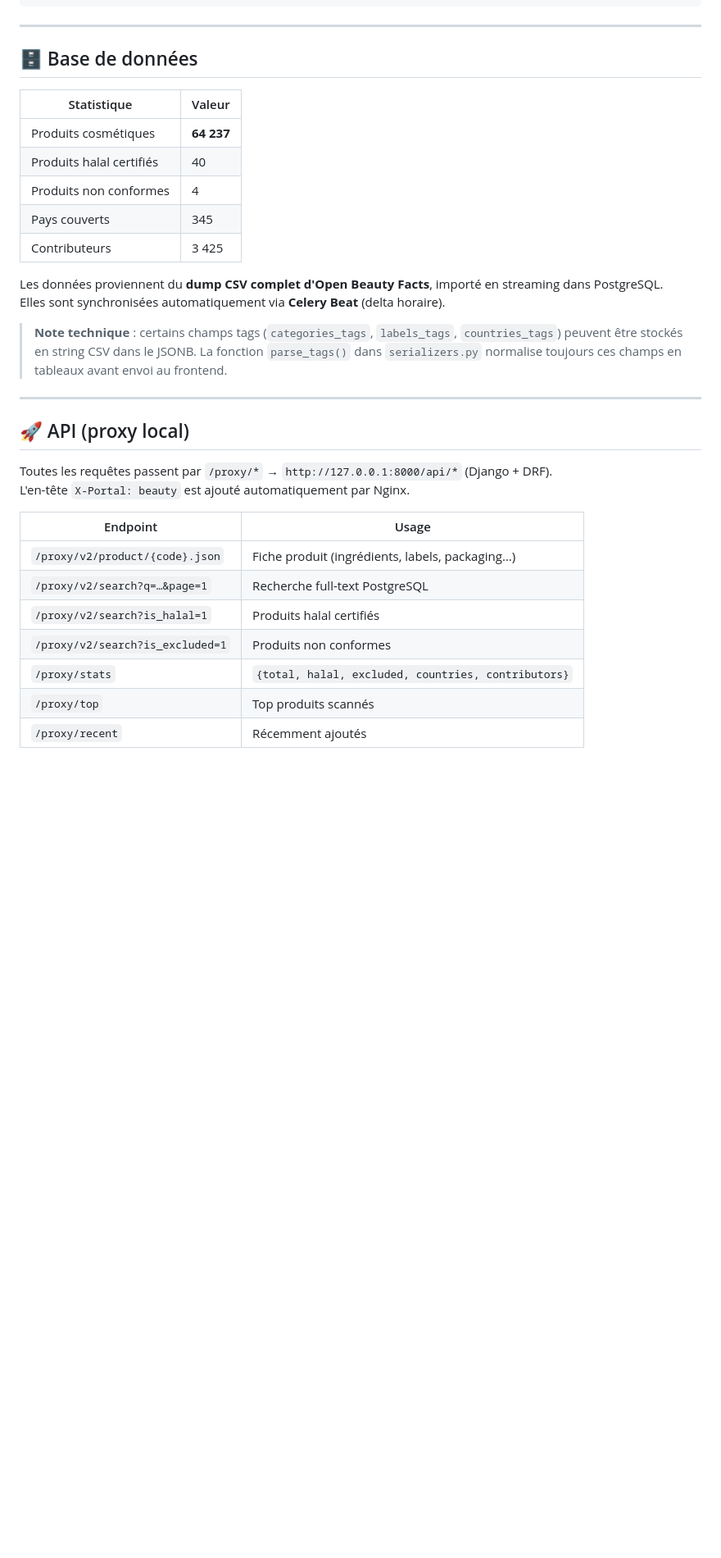
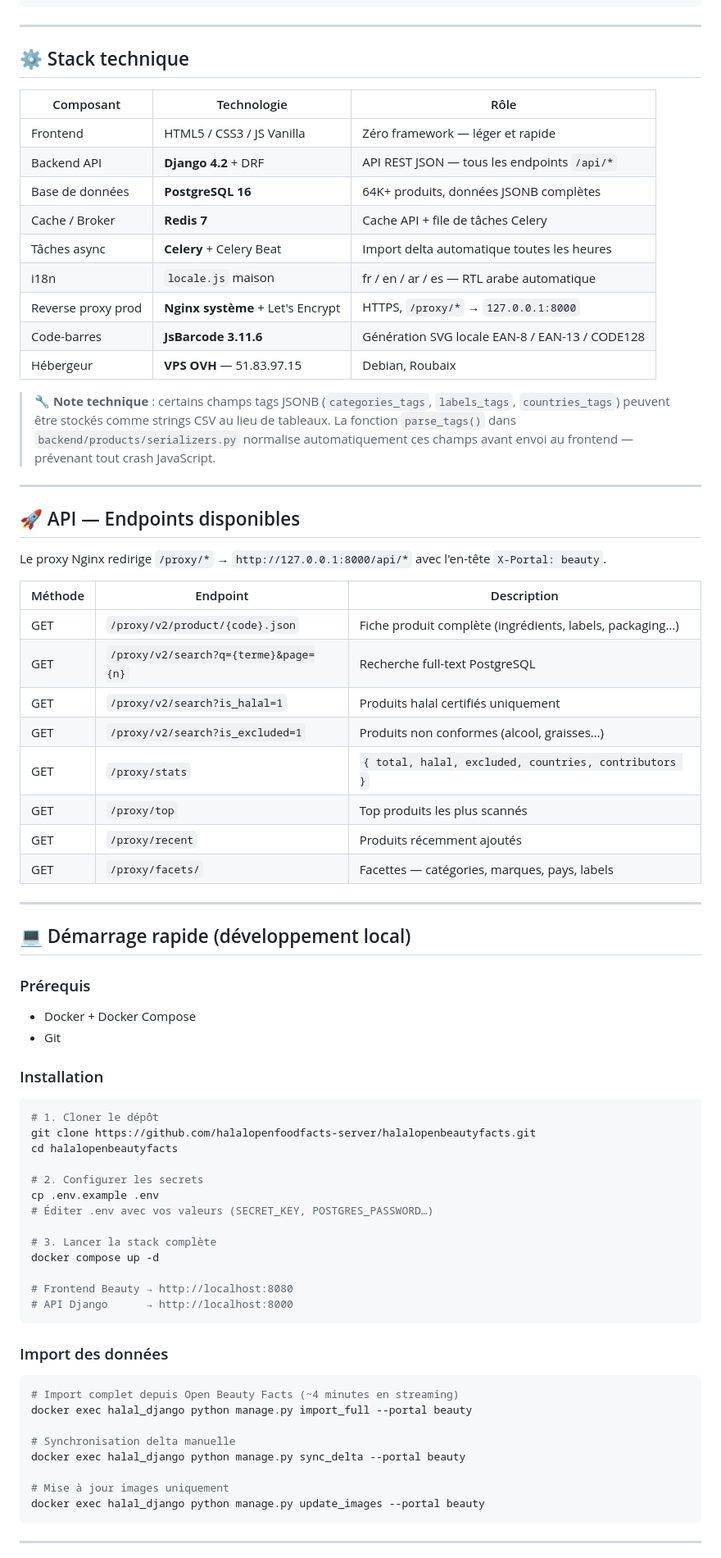
Before and after one commit to halalopenfoodfacts-server/halalopenbeautyfacts, a Markdown page: README.md, the part around one of its changes. Shown at 82% size. Rendered like a GitHub page; blank space fills up the shorter version.

Commit message:
docs: README bétonné — badges, architecture complète, API, déploiement, i18n, licences

````diff
--- a/README.md
+++ b/README.md
@@ -34,34 +91,77 @@ beauty/html/
 
 ---
 
-## 🗄️ Base de données
+## ⚙️ Stack technique
 
-| Statistique | Valeur |
-|---|---|
-| Produits cosmétiques | **64 237** |
-| Produits halal certifiés | 40 |
-| Produits non conformes | 4 |
-| Pays couverts | 345 |
-| Contributeurs | 3 425 |
+| Composant | Technologie | Rôle |
+|---|---|---|
+| Frontend | HTML5 / CSS3 / JS Vanilla | Zéro framework — léger et rapide |
+| Backend API | **Django 4.2** + DRF | API REST JSON — tous les endpoints `/api/*` |
+| Base de données | **PostgreSQL 16** | 64K+ produits, données JSONB complètes |
+| Cache / Broker | **Redis 7** | Cache API + file de tâches Celery |
+| Tâches async | **Celery** + Celery Beat | Import delta automatique toutes les heures |
+| i18n | `locale.js` maison | fr / en / ar / es — RTL arabe automatique |
+| Reverse proxy prod | **Nginx système** + Let's Encrypt | HTTPS, `/proxy/*` → `127.0.0.1:8000` |
+| Code-barres | **JsBarcode 3.11.6** | Génération SVG locale EAN-8 / EAN-13 / CODE128 |
+| Hébergeur | **VPS OVH** — 51.83.97.15 | Debian, Roubaix |
 
-Les données proviennent du **dump CSV complet d'Open Beauty Facts**, importé en streaming dans PostgreSQL.
-Elles sont synchronisées automatiquement via **Celery Beat** (delta horaire).
-
-> **Note technique** : certains champs tags (`categories_tags`, `labels_tags`, `countries_tags`) peuvent être stockés en string CSV dans le JSONB. La fonction `parse_tags()` dans `serializers.py` normalise toujours ces champs en tableaux avant envoi au frontend.
+> 🔧 **Note technique** : certains champs tags JSONB (`categories_tags`, `labels_tags`, `countries_tags`) peuvent être stockés comme strings CSV au lieu de tableaux. La fonction `parse_tags()` dans `backend/products/serializers.py` normalise automatiquement ces champs avant envoi au frontend — prévenant tout crash JavaScript.
 
 ---
 
-## 🚀 API (proxy local)
+## 🚀 API — Endpoints disponibles
 
-Toutes les requêtes passent par `/proxy/*` → `http://127.0.0.1:8000/api/*` (Django + DRF).
-L'en-tête `X-Portal: beauty` est ajouté automatiquement par Nginx.
+Le proxy Nginx redirige `/proxy/*` → `http://127.0.0.1:8000/api/*` avec l'en-tête `X-Portal: beauty`.
 
-| Endpoint | Usage |
-|---|---|
-| `/proxy/v2/product/{code}.json` | Fiche produit (ingrédients, labels, packaging…) |
-| `/proxy/v2/search?q=…&page=1` | Recherche full-text PostgreSQL |
-| `/proxy/v2/search?is_halal=1` | Produits halal certifiés |
-| `/proxy/v2/search?is_excluded=1` | Produits non conformes |
-| `/proxy/stats` | `{total, halal, excluded, countries, contributors}` |
-| `/proxy/top` | Top produits scannés |
-| `/proxy/recent` | Récemment ajoutés |
+| Méthode | Endpoint | Description |
+|---|---|---|
+| GET | `/proxy/v2/product/{code}.json` | Fiche produit complète (ingrédients, labels, packaging…) |
+| GET | `/proxy/v2/search?q={terme}&page={n}` | Recherche full-text PostgreSQL |
+| GET | `/proxy/v2/search?is_halal=1` | Produits halal certifiés uniquement |
+| GET | `/proxy/v2/search?is_excluded=1` | Produits non conformes (alcool, graisses…) |
+| GET | `/proxy/stats` | `{ total, halal, excluded, countries, contributors }` |
+| GET | `/proxy/top` | Top produits les plus scannés |
+| GET | `/proxy/recent` | Produits récemment ajoutés |
+| GET | `/proxy/facets/` | Facettes — catégories, marques, pays, labels |
+
+---
+
+## 💻 Démarrage rapide (développement local)
+
+### Prérequis
+- Docker + Docker Compose
+- Git
+
+### Installation
+
+```bash
+# 1. Cloner le dépôt
+git clone https://github.com/halalopenfoodfacts-server/halalopenbeautyfacts.git
+cd halalopenbeautyfacts
+
+# 2. Configurer les secrets
+cp .env.example .env
+# Éditer .env avec vos valeurs (SECRET_KEY, POSTGRES_PASSWORD…)
+
+# 3. Lancer la stack complète
+docker compose up -d
+
+# Frontend Beauty → http://localhost:8080
+# API Django      → http://localhost:8000
+```
+
+### Import des données
+
+```bash
+# Import complet depuis Open Beauty Facts (~4 minutes en streaming)
+docker exec halal_django python manage.py import_full --portal beauty
+
+# Synchronisation delta manuelle
+docker exec halal_django python manage.py sync_delta --portal beauty
+
+# Mise à jour images uniquement
+docker exec halal_django python manage.py update_images --portal beauty
+```
+
+---
+
````
Also changed, not shown: other parts of README.md (+137 -37 lines).
